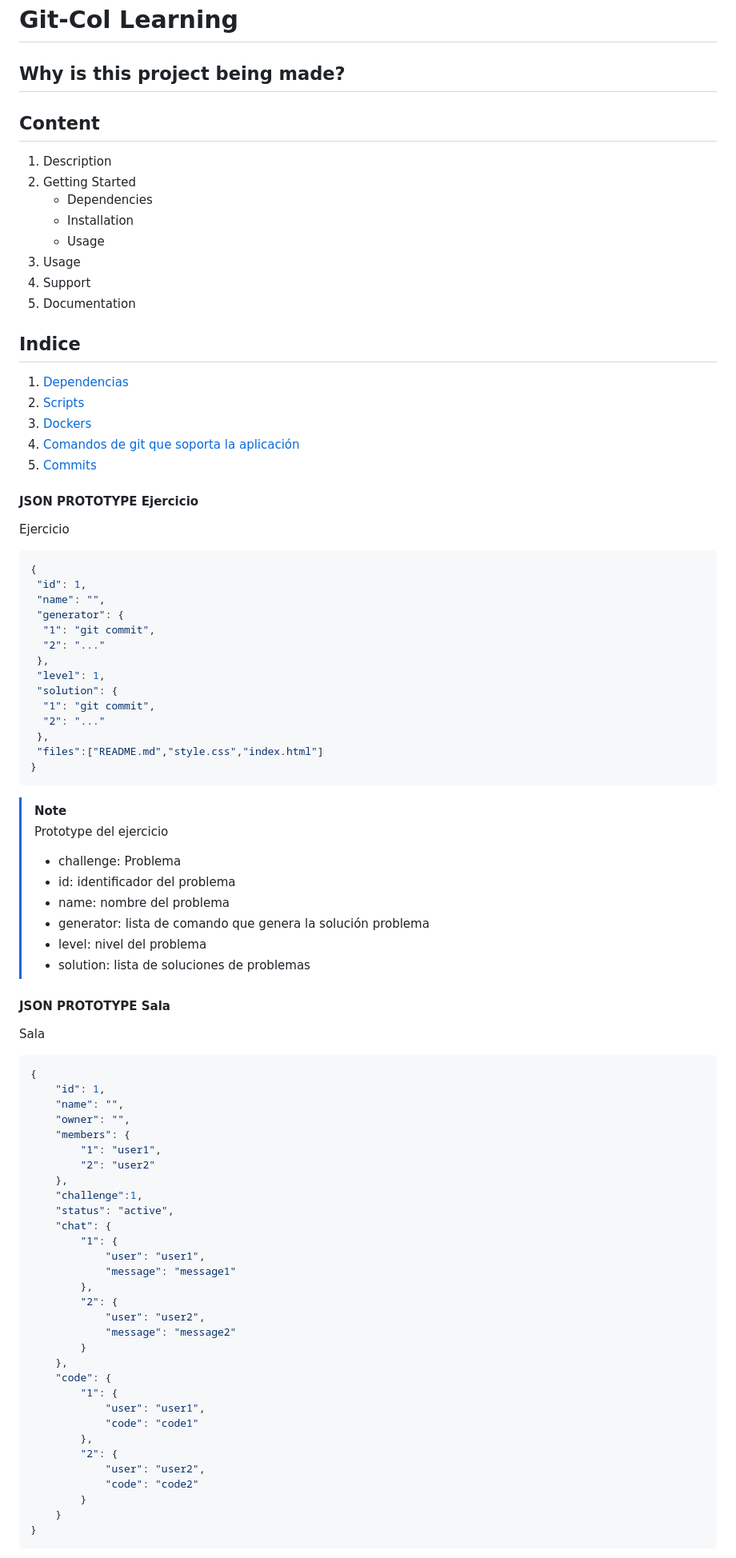
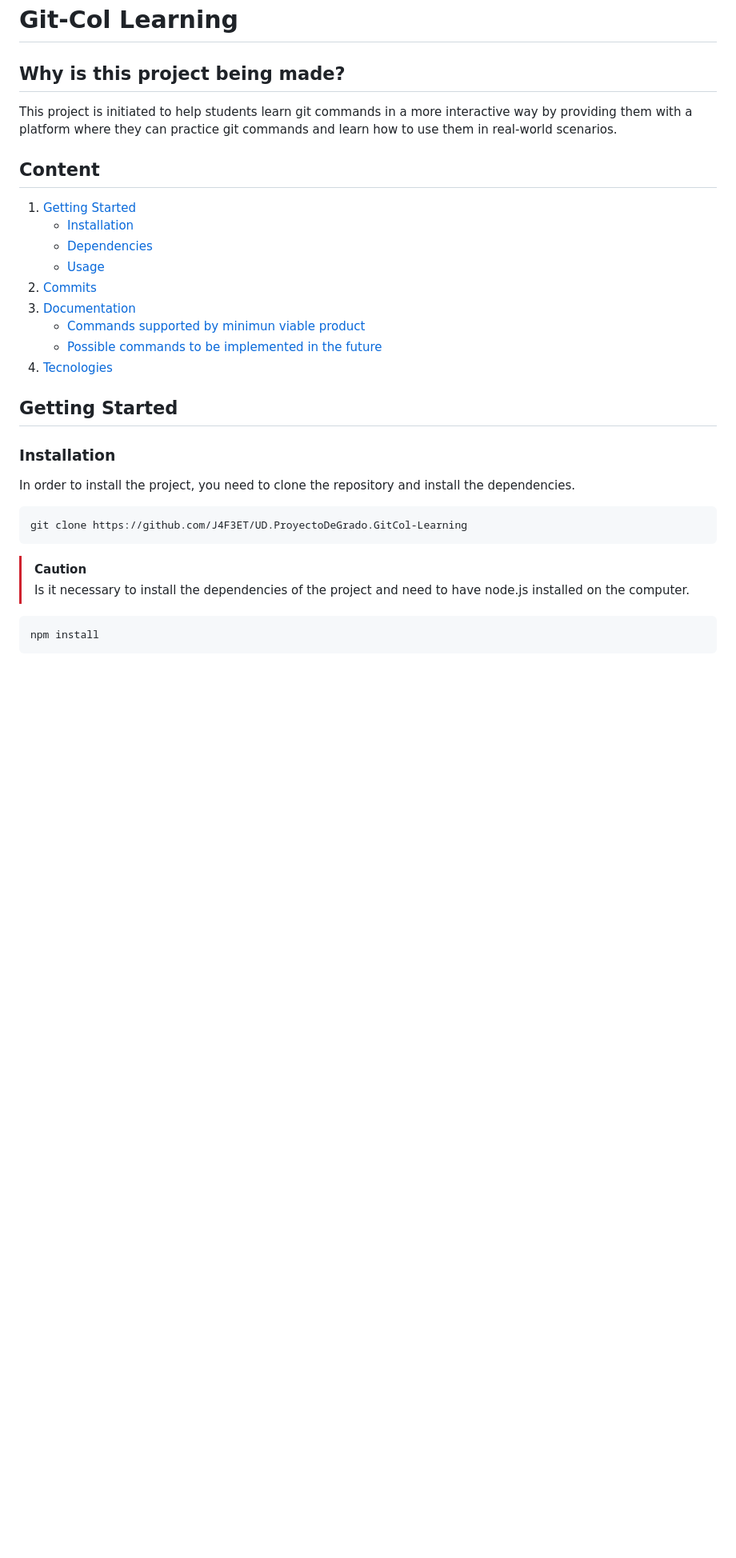
Before and after one commit to J4F3ET/UD.ProyectoDeGrado.GitCol-Learning, a Markdown page: README.md, the part around one of its changes. Shown at 80% size. Drawn GitHub-style; blank space fills up the shorter version.

Commit message:
docs : : memo: Update README

````diff
--- a/README.md
+++ b/README.md
@@ -2,92 +2,34 @@
 
 ## Why is this project being made?
 
+This project is initiated to help students learn git commands in a more interactive way by providing them with a platform where they can practice git commands and learn how to use them in real-world scenarios.
 
 ## Content
 
-1. Description
-2. Getting Started
-    - Dependencies
-    - Installation
-    - Usage
-3. Usage
-4. Support
-5. Documentation
+1. [Getting Started](#getting-started)
+    - [Installation](#installation)
+    - [Dependencies](#dependencies)
+    - [Usage](#usage)
+2. [Commits](#commits)
+3. [Documentation](#documentation)
+    - [Commands supported by minimun viable product](#commands-supported-by-minimum-viable-product)
+    - [Possible commands to be implemented in the future](#possible-commands-to-be-implemented-in-the-future)
+4. [Tecnologies](#tecnologies)
 
-## Indice
+## Getting Started
 
-1. [Dependencias](#dependencias)
-2. [Scripts](#scripts)
-3. [Dockers](#dockers)
-4. [Comandos de git que soporta la aplicación](#comandos-de-git-que-soporta-la-aplicación)
-5. [Commits](#commits)
+### Installation
 
-#### JSON PROTOTYPE Ejercicio
+In order to install the project, you need to clone the repository and install the dependencies.
 
-Ejercicio
-
-```JSON
-{
- "id": 1,
- "name": "",
- "generator": {
-  "1": "git commit",
-  "2": "..."
- },
- "level": 1,
- "solution": {
-  "1": "git commit",
-  "2": "..."
- },
- "files":["README.md","style.css","index.html"]
-}
+```bash
+git clone https://github.com/J4F3ET/UD.ProyectoDeGrado.GitCol-Learning
 ```
 
-> [!NOTE]
-> Prototype del ejercicio
->
-> - challenge: Problema
-> - id: identificador del problema
-> - name: nombre del problema
-> - generator: lista de comando que genera la solución problema
-> - level: nivel del problema
-> - solution: lista de soluciones de problemas
+> [!CAUTION]
+> Is it necessary to install the dependencies of the project and need to have node.js installed on the computer.
 
-#### JSON PROTOTYPE Sala
-
-Sala
-
-```JSON
-{
-    "id": 1,
-    "name": "",
-    "owner": "",
-    "members": {
-        "1": "user1",
-        "2": "user2"
-    },
-    "challenge":1,
-    "status": "active",
-    "chat": {
-        "1": {
-            "user": "user1",
-            "message": "message1"
-        },
-        "2": {
-            "user": "user2",
-            "message": "message2"
-        }
-    },
-    "code": {
-        "1": {
-            "user": "user1",
-            "code": "code1"
-        },
-        "2": {
-            "user": "user2",
-            "code": "code2"
-        }
-    }
-}
+```bash
+npm install
 ```
 
````
Also changed, not shown: other parts of README.md (+101 -231 lines).
